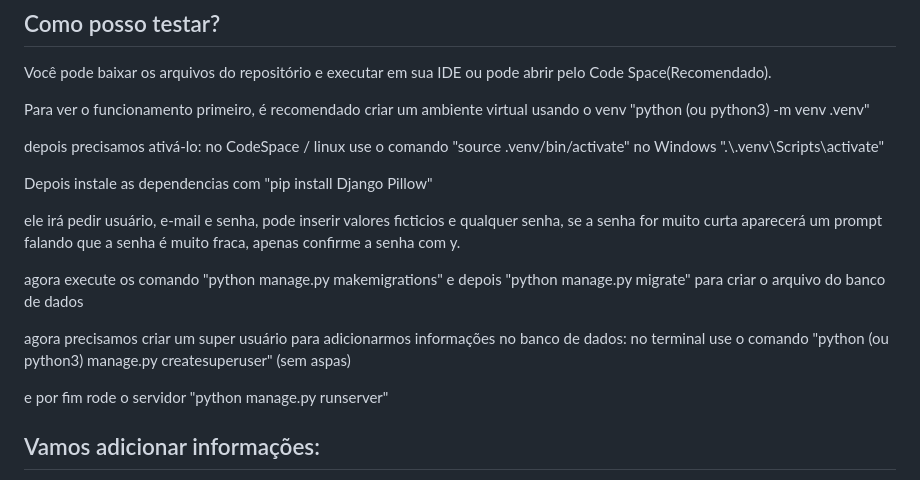
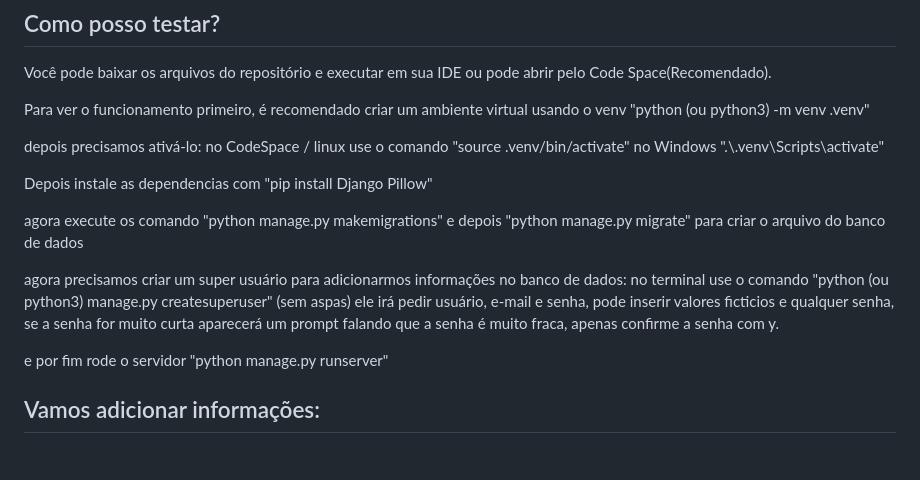
Before and after one commit to LuisEduardo2102/rota-dos-tropeiros, a Markdown page: README.md, the part around the change. GitHub-like rendering; blank space fills up the shorter version.

```diff
--- a/README.md
+++ b/README.md
@@ -26,13 +26,13 @@ no Windows ".\\.venv\Scripts\activate"
 
 Depois instale as dependencias com "pip install Django Pillow"
 
-ele irá pedir usuário, e-mail e senha, pode inserir valores ficticios e qualquer senha, se a senha for muito curta aparecerá um prompt falando que a senha é muito fraca,
-apenas confirme a senha com y.
 
 agora execute os comando "python manage.py makemigrations" e depois "python manage.py migrate" para criar o arquivo do banco de dados
 
 agora precisamos criar um super usuário para adicionarmos informações no banco de dados:
 no terminal use o comando "python (ou python3) manage.py createsuperuser" (sem aspas)
+ele irá pedir usuário, e-mail e senha, pode inserir valores ficticios e qualquer senha, se a senha for muito curta aparecerá um prompt falando que a senha é muito fraca,
+apenas confirme a senha com y.
 
 e por fim rode o servidor "python manage.py runserver"
 
```
